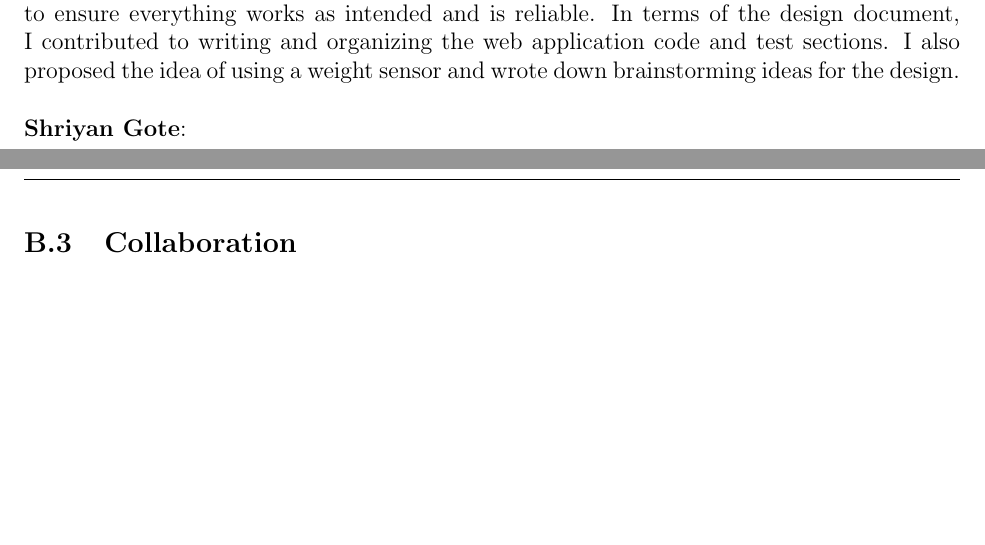
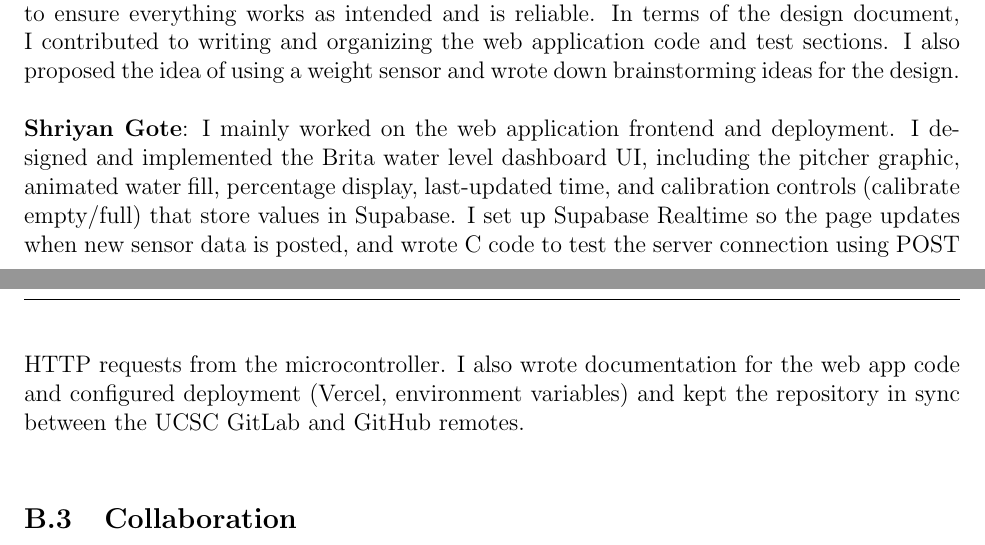
Before and after one commit to ShriyanGote/cse123a-project, a LaTeX document (Documentation/Design.tex, which reads Documentation/sections/appendix2/division_of_labor.tex): two parts of pages 31 and 32 of 38, joined at a grey line, cut so that both start at the same text, the shorter picture padded with empty space. Compiled offline with pdfLaTeX.

Commit message:
div of labor

```diff
--- a/Documentation/sections/appendix2/division_of_labor.tex
+++ b/Documentation/sections/appendix2/division_of_labor.tex
@@ -23,4 +23,4 @@ everything works as intended and is reliable. In terms of the design document, I
 and wrote down brainstorming ideas for the design. \\
 
 \noindent\textbf{Shriyan Gote}:
-\noindent
+I mainly worked on the web application frontend and deployment. I designed and implemented the Brita water level dashboard UI, including the pitcher graphic, animated water fill, percentage display, last-updated time, and calibration controls (calibrate empty/full) that store values in Supabase. I set up Supabase Realtime so the page updates when new sensor data is posted, and wrote C code to test the server connection using POST HTTP requests from the microcontroller. I also wrote documentation for the web app code and configured deployment (Vercel, environment variables) and kept the repository in sync between the UCSC GitLab and GitHub remotes.\\
```
